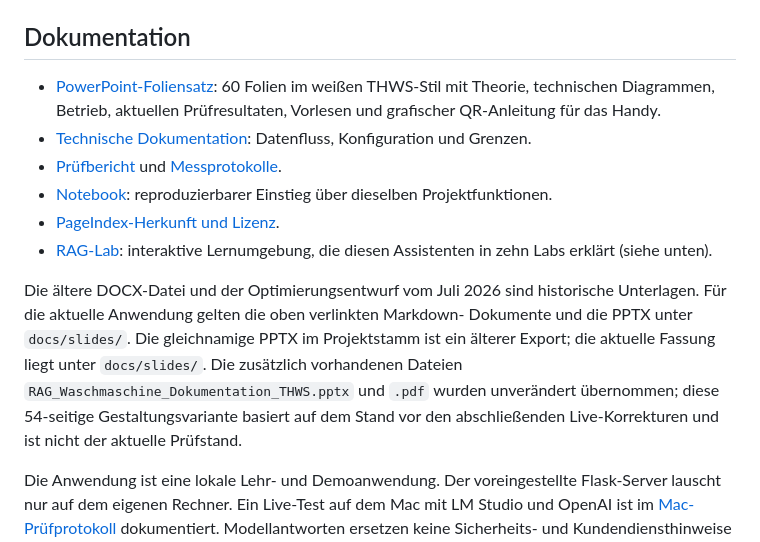
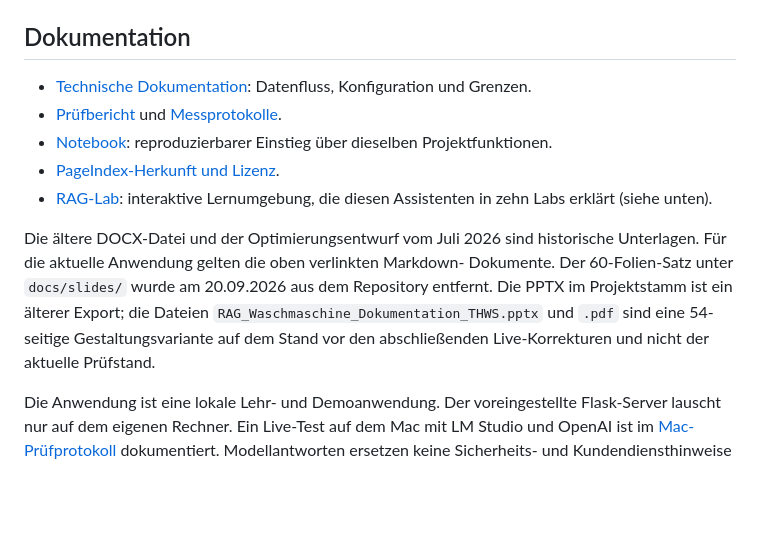
Before and after one commit to swrobuts/SiemensWashingMachineTroubleShooting_LocalLLM, a Markdown page: README.md, the part around the change. GitHub-like rendering; blank space fills up the shorter version.

Commit message:
README: Verweise auf docs/slides entfernt
Co-Authored-By: Claude Opus 5 <noreply@anthropic.com>

```diff
--- a/README.md
+++ b/README.md
@@ -150,9 +150,6 @@ misst den Modus mit denselben zehn Fragen.
 
 ## Dokumentation
 
-- [PowerPoint-Foliensatz](docs/slides/RAG_Waschmaschine_Dokumentation.pptx):
-  60 Folien im weißen THWS-Stil mit Theorie, technischen Diagrammen, Betrieb,
-  aktuellen Prüfresultaten, Vorlesen und grafischer QR-Anleitung für das Handy.
 - [Technische Dokumentation](docs/TECHNICAL.md): Datenfluss, Konfiguration und Grenzen.
 - [Prüfbericht](docs/AUDIT.md) und [Messprotokolle](docs/evaluation/).
 - [Notebook](notebooks/document_processing_pipeline.ipynb):
@@ -163,12 +160,11 @@ misst den Modus mit denselben zehn Fragen.
 
 Die ältere DOCX-Datei und der Optimierungsentwurf vom Juli 2026 sind historische
 Unterlagen. Für die aktuelle Anwendung gelten die oben verlinkten Markdown-
-Dokumente und die PPTX unter `docs/slides/`. Die gleichnamige PPTX im
-Projektstamm ist ein älterer Export; die aktuelle Fassung liegt unter `docs/slides/`.
-Die zusätzlich vorhandenen Dateien
-`RAG_Waschmaschine_Dokumentation_THWS.pptx` und `.pdf` wurden unverändert
-übernommen; diese 54-seitige Gestaltungsvariante basiert auf dem Stand vor den
-abschließenden Live-Korrekturen und ist nicht der aktuelle Prüfstand.
+Dokumente. Der 60-Folien-Satz unter `docs/slides/` wurde am 20.09.2026 aus dem
+Repository entfernt. Die PPTX im Projektstamm ist ein älterer Export; die
+Dateien `RAG_Waschmaschine_Dokumentation_THWS.pptx` und `.pdf` sind eine
+54-seitige Gestaltungsvariante auf dem Stand vor den abschließenden
+Live-Korrekturen und nicht der aktuelle Prüfstand.
 
 Die Anwendung ist eine lokale Lehr- und Demoanwendung. Der voreingestellte
 Flask-Server lauscht nur auf dem eigenen Rechner. Ein Live-Test auf dem Mac mit LM Studio und OpenAI ist im
```
